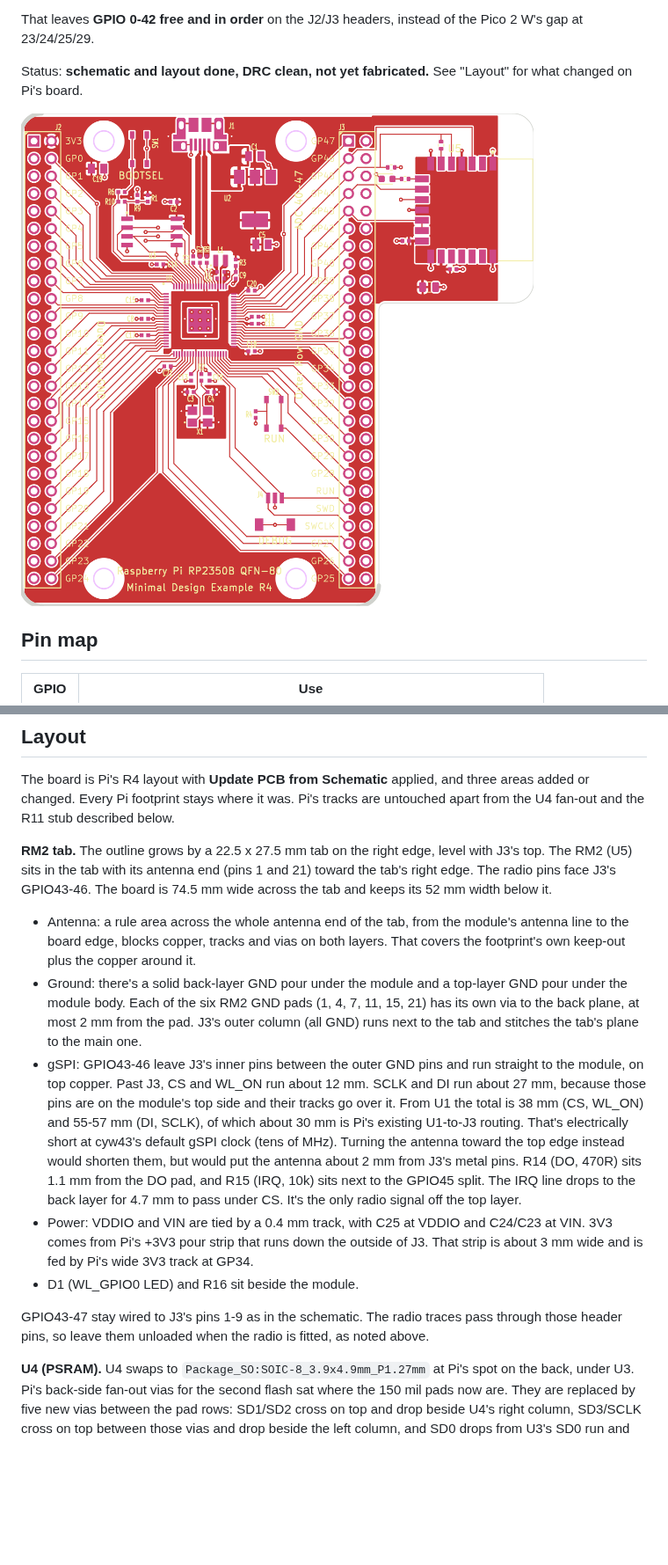
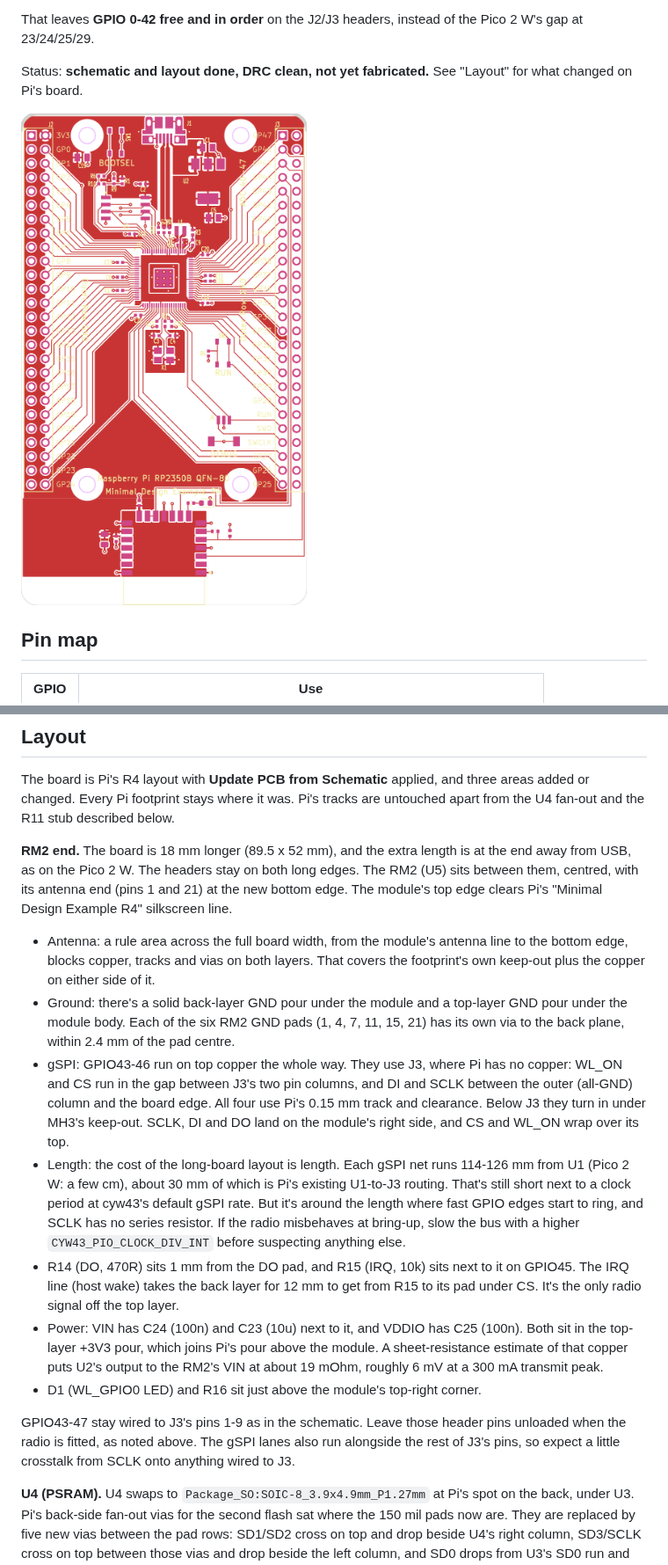
Before and after one commit to eelstretching/rp2350b-rm2-reference, a Markdown page: README.md, 2 parts joined by grey strips. Shown at 88% size. Rendered like a GitHub page; pictures changed too: docs/pcb-front.png; blank space fills up the shorter version.

Commit message:
Move the RM2 to a stretched end of the board instead of a side tab
Drop the right-hand tab. The board keeps its 52 mm width and grows 18 mm
at the end away from USB, as on the Pico 2 W. The RM2 sits between the
headers there with its antenna at the new bottom edge, and a full-width
rule area keeps copper off both layers under the antenna.

GPIO43-46 run down J3 on the top layer, in the gap between its pin
columns and between its GND column and the edge, where Pi has no copper.
IRQ is the only radio signal that takes the back layer. Each GND pad
still gets its own via. The U4 and R11 changes are as before.

DRC: 0 unconnected items, 0 parity issues; only Pi's RPI_COMPILED
library notes remain.

Co-Authored-By: Claude Opus 5.5 <noreply@anthropic.com>
Claude-Session: https://claude.ai/code/session_01TVxWe2rd4mhh6Q8D57QZer

```diff
--- a/README.md
+++ b/README.md
@@ -72,33 +72,38 @@ The board is Pi's R4 layout with **Update PCB from Schematic** applied, and thre
 changed. Every Pi footprint stays where it was. Pi's tracks are untouched apart from the U4 fan-out and the R11 stub
 described below.
 
-**RM2 tab.** The outline grows by a 22.5 x 27.5 mm tab on the right edge, level with J3's top. The RM2
-(U5) sits in the tab with its antenna end (pins 1 and 21) toward the tab's right edge. The radio
-pins face J3's GPIO43-46. The board is 74.5 mm wide across the tab and keeps its 52 mm width below it.
+**RM2 end.** The board is 18 mm longer (89.5 x 52 mm), and the extra length is at the end away from
+USB, as on the Pico 2 W. The headers stay on both long edges. The RM2 (U5) sits between them,
+centred, with its antenna end (pins 1 and 21) at the new bottom edge. The module's top edge clears
+Pi's "Minimal Design Example R4" silkscreen line.
 
-- Antenna: a rule area across the whole antenna end of the tab, from the module's antenna line to the
-  board edge, blocks copper, tracks and vias on both layers. That covers the footprint's own keep-out
-  plus the copper around it.
-- Ground: there's a solid back-layer GND pour under the module and a top-layer GND pour under the module
-  body. Each of the six RM2 GND pads (1, 4, 7, 11, 15, 21) has its own via to the back plane, at most
-  2 mm from the pad. J3's outer column (all GND) runs next to the tab and stitches the tab's plane to
-  the main one.
-- gSPI: GPIO43-46 leave J3's inner pins between the outer GND pins and run straight to the module, on
-  top copper. Past J3, CS and WL_ON run about 12 mm. SCLK and DI run about 27 mm, because those
-  pins are on the module's top side and their tracks go over it. From U1 the total is 38 mm (CS,
-  WL_ON) and 55-57 mm (DI, SCLK), of which about 30 mm is Pi's existing U1-to-J3 routing. That's
-  electrically short at cyw43's default gSPI clock (tens of MHz). Turning the antenna toward the top
-  edge instead would shorten them, but would put the antenna about 2 mm from J3's metal pins.
-  R14 (DO, 470R) sits 1.1 mm from the DO pad, and R15 (IRQ, 10k) sits next to the GPIO45 split.
-  The IRQ line drops to the back layer for 4.7 mm to pass under CS. It's the only radio signal
-  off the top layer.
-- Power: VDDIO and VIN are tied by a 0.4 mm track, with C25 at VDDIO and C24/C23 at VIN. 3V3 comes
-  from Pi's +3V3 pour strip that runs down the outside of J3. That strip is about 3 mm wide and is
-  fed by Pi's wide 3V3 track at GP34.
-- D1 (WL_GPIO0 LED) and R16 sit beside the module.
+- Antenna: a rule area across the full board width, from the module's antenna line to the bottom
+  edge, blocks copper, tracks and vias on both layers. That covers the footprint's own keep-out plus
+  the copper on either side of it.
+- Ground: there's a solid back-layer GND pour under the module and a top-layer GND pour under the
+  module body. Each of the six RM2 GND pads (1, 4, 7, 11, 15, 21) has its own via to the back plane,
+  within 2.4 mm of the pad centre.
+- gSPI: GPIO43-46 run on top copper the whole way. They use J3, where Pi has no copper: WL_ON and CS
+  run in the gap between J3's two pin columns, and DI and SCLK between the outer (all-GND) column and
+  the board edge. All four use Pi's 0.15 mm track and clearance. Below J3 they turn in under MH3's
+  keep-out. SCLK, DI and DO land on the module's right side, and CS and WL_ON wrap over its top.
+- Length: the cost of the long-board layout is length. Each gSPI net runs 114-126 mm from U1
+  (Pico 2 W: a few cm), about 30 mm of which is Pi's existing U1-to-J3 routing. That's still short
+  next to a clock period at cyw43's default gSPI rate. But it's around the length where fast GPIO
+  edges start to ring, and SCLK has no series resistor. If the radio misbehaves at bring-up, slow
+  the bus with a higher `CYW43_PIO_CLOCK_DIV_INT` before suspecting anything else.
+- R14 (DO, 470R) sits 1 mm from the DO pad, and R15 (IRQ, 10k) sits next to it on GPIO45. The IRQ
+  line (host wake) takes the back layer for 12 mm to get from R15 to its pad under CS. It's the
+  only radio signal off the top layer.
+- Power: VIN has C24 (100n) and C23 (10u) next to it, and VDDIO has C25 (100n). Both sit in the
+  top-layer +3V3 pour, which joins Pi's pour above the module. A sheet-resistance estimate of that
+  copper puts U2's output to the RM2's VIN at about 19 mOhm, roughly 6 mV at a 300 mA transmit
+  peak.
+- D1 (WL_GPIO0 LED) and R16 sit just above the module's top-right corner.
 
-GPIO43-47 stay wired to J3's pins 1-9 as in the schematic. The radio traces pass through those header
-pins, so leave them unloaded when the radio is fitted, as noted above.
+GPIO43-47 stay wired to J3's pins 1-9 as in the schematic. Leave those header pins unloaded when the
+radio is fitted, as noted above. The gSPI lanes also run alongside the rest of J3's pins, so
+expect a little crosstalk from SCLK onto anything wired to J3.
 
 **U4 (PSRAM).** U4 swaps to `Package_SO:SOIC-8_3.9x4.9mm_P1.27mm` at Pi's spot on the back, under
 U3. Pi's back-side fan-out vias for the second flash sat where the 150 mil pads now are. They are
```
Also changed, not shown: other parts of README.md (+1 -1 lines), docs/pcb-back.png, 2 other files.
